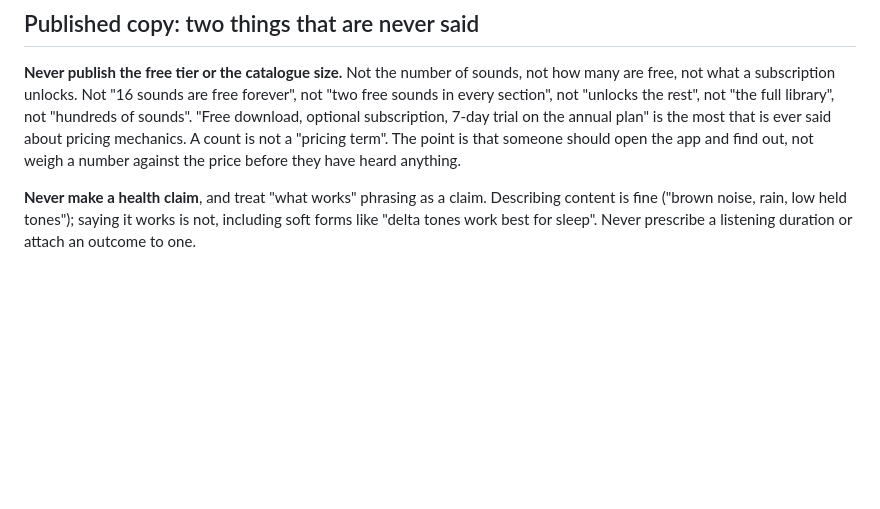
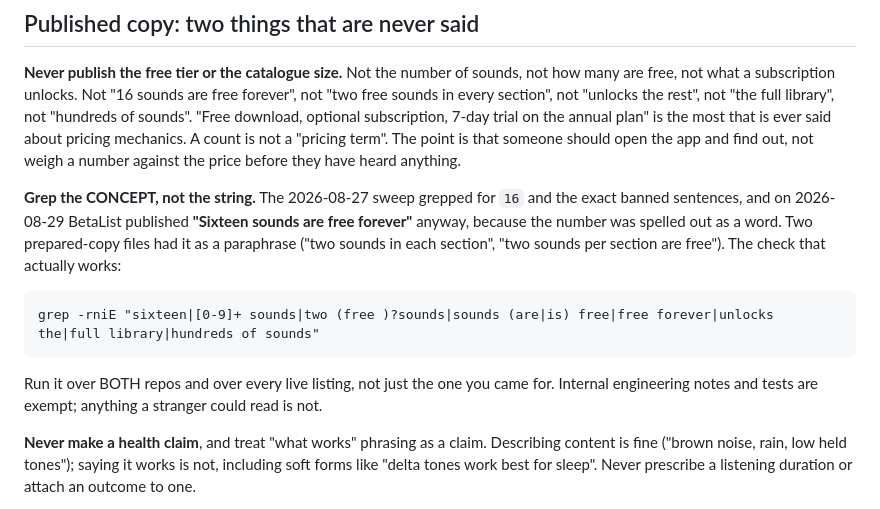
Before and after one commit to rabdoli/onelifeco, a Markdown page: CLAUDE.md, the part around the change. Rendered like a GitHub page; blank space fills up the shorter version.

Commit message:
Copy rule: grep the concept, not the string
BetaList published 'Sixteen sounds are free forever' on 2026-08-29. The sweep
that was meant to prevent it grepped for '16', and the number was spelled out.

Co-Authored-By: Claude Opus 5 <noreply@anthropic.com>

```diff
--- a/CLAUDE.md
+++ b/CLAUDE.md
@@ -20,6 +20,19 @@ subscription, 7-day trial on the annual plan" is the most that is ever said abou
 pricing mechanics. A count is not a "pricing term". The point is that someone
 should open the app and find out, not weigh a number against the price before
 they have heard anything.
+
+**Grep the CONCEPT, not the string.** The 2026-08-27 sweep grepped for `16` and
+the exact banned sentences, and on 2026-08-29 BetaList published **"Sixteen
+sounds are free forever"** anyway, because the number was spelled out as a word.
+Two prepared-copy files had it as a paraphrase ("two sounds in each section",
+"two sounds per section are free"). The check that actually works:
+
+    grep -rniE "sixteen|[0-9]+ sounds|two (free )?sounds|sounds (are|is) free|free forever|unlocks the|full library|hundreds of sounds"
+
+Run it over BOTH repos and over every live listing, not just the one you came
+for. Internal engineering notes and tests are exempt; anything a stranger could
+read is not.
+
 
 **Never make a health claim**, and treat "what works" phrasing as a claim.
 Describing content is fine ("brown noise, rain, low held tones"); saying it works
```
